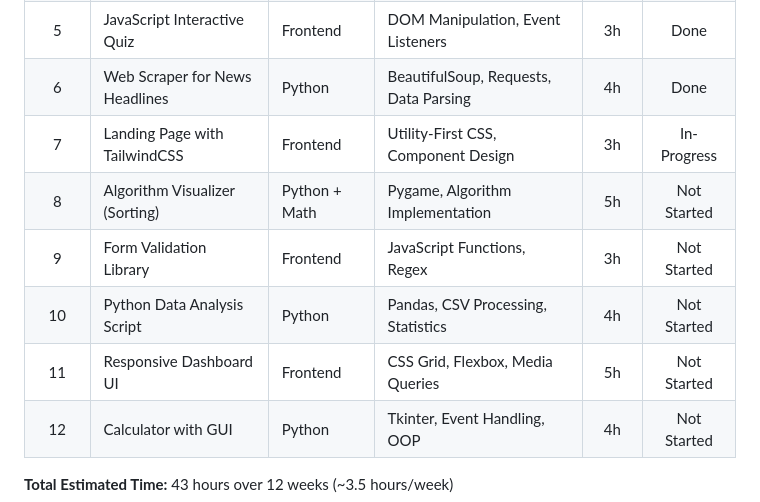
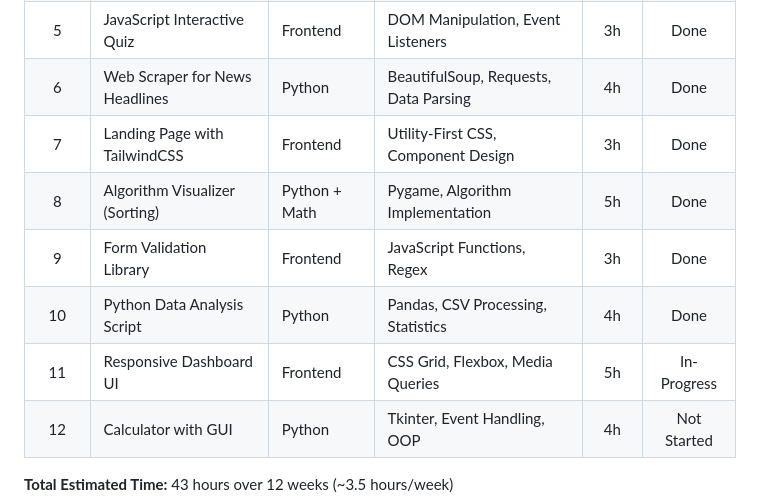
Before and after one commit to pak-pow/PROJECT52-PHASE1, a Markdown page: README.md, the part around the change. Rendered like a GitHub page.

```diff
--- a/README.md
+++ b/README.md
@@ -33,11 +33,11 @@ Phase 1 focuses on building a solid foundation in individual technologies. Each
 | 4 | Mathematical Visualization Tool | Python + Math | Matplotlib, NumPy, Functions | 4h | Done |
 | 5 | JavaScript Interactive Quiz | Frontend | DOM Manipulation, Event Listeners | 3h | Done |
 | 6 | Web Scraper for News Headlines | Python | BeautifulSoup, Requests, Data Parsing | 4h | Done |
-| 7 | Landing Page with TailwindCSS | Frontend | Utility-First CSS, Component Design | 3h | In-Progress |
-| 8 | Algorithm Visualizer (Sorting) | Python + Math | Pygame, Algorithm Implementation | 5h | Not Started |
-| 9 | Form Validation Library | Frontend | JavaScript Functions, Regex | 3h | Not Started |
-| 10 | Python Data Analysis Script | Python | Pandas, CSV Processing, Statistics | 4h | Not Started |
-| 11 | Responsive Dashboard UI | Frontend | CSS Grid, Flexbox, Media Queries | 5h | Not Started |
+| 7 | Landing Page with TailwindCSS | Frontend | Utility-First CSS, Component Design | 3h | Done |
+| 8 | Algorithm Visualizer (Sorting) | Python + Math | Pygame, Algorithm Implementation | 5h | Done |
+| 9 | Form Validation Library | Frontend | JavaScript Functions, Regex | 3h | Done |
+| 10 | Python Data Analysis Script | Python | Pandas, CSV Processing, Statistics | 4h | Done |
+| 11 | Responsive Dashboard UI | Frontend | CSS Grid, Flexbox, Media Queries | 5h | In-Progress |
 | 12 | Calculator with GUI | Python | Tkinter, Event Handling, OOP | 4h | Not Started |
 
 **Total Estimated Time:** 43 hours over 12 weeks (~3.5 hours/week)
```
